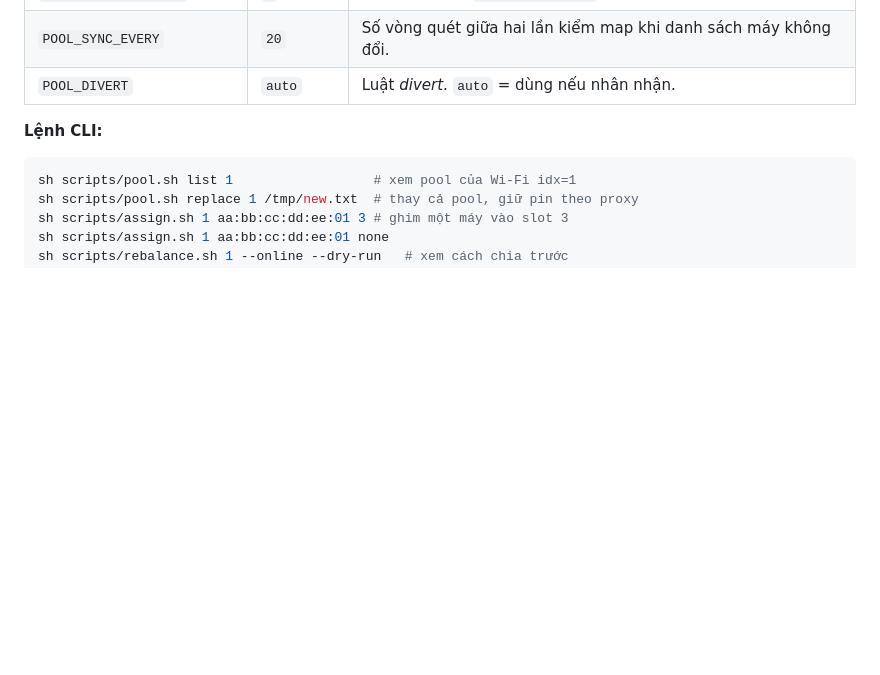
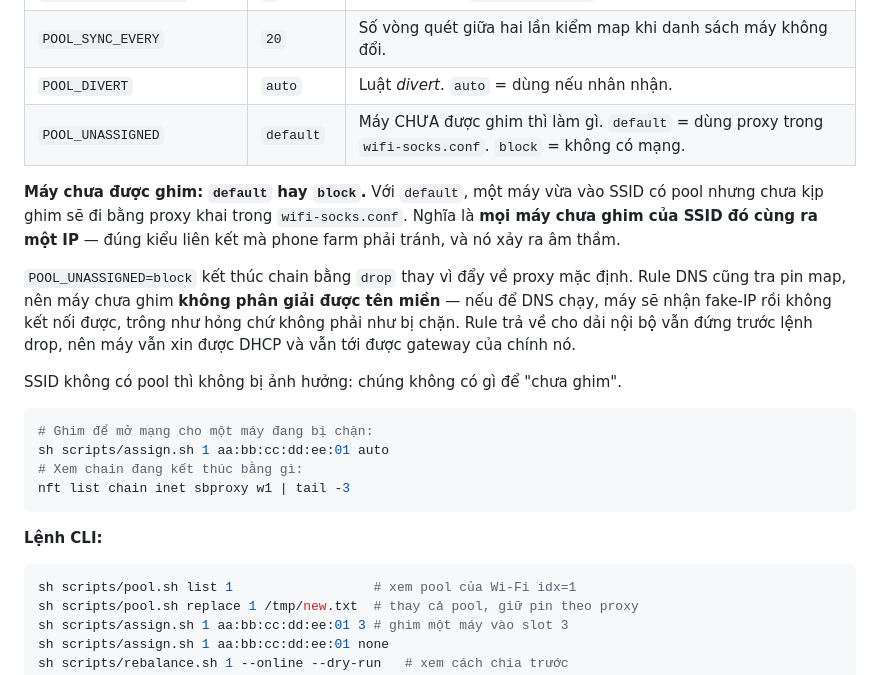
Before and after one commit to trungthanh-tran/openwrt, a Markdown page: docs/admin-guide.md, the part around the change. Rendered like a GitHub page; blank space fills up the shorter version.

Commit message:
docs: document POOL_UNASSIGNED next to the pool it governs
A settings-table row does not explain why the default is dangerous. The
pool sections in both admin guides now say what `default` actually costs
— every unpinned device on an SSID sharing one exit IP, silently — and
why `block` also withholds DNS rather than handing out fake IPs that
cannot connect.

Co-Authored-By: Claude Opus 5 (1M context) <noreply@anthropic.com>

````diff
--- a/docs/admin-guide.md
+++ b/docs/admin-guide.md
@@ -202,6 +202,27 @@ vào file nft sinh ra, nên restart không mất.
 | `POOL_SCAN_INTERVAL` | `3` | Nhịp quét của `sbproxy-assignd`, giây. |
 | `POOL_SYNC_EVERY` | `20` | Số vòng quét giữa hai lần kiểm map khi danh sách máy không đổi. |
 | `POOL_DIVERT` | `auto` | Luật *divert*. `auto` = dùng nếu nhân nhận. |
+| `POOL_UNASSIGNED` | `default` | Máy CHƯA được ghim thì làm gì. `default` = dùng proxy trong `wifi-socks.conf`. `block` = không có mạng. |
+
+**Máy chưa được ghim: `default` hay `block`.** Với `default`, một máy vừa vào
+SSID có pool nhưng chưa kịp ghim sẽ đi bằng proxy khai trong `wifi-socks.conf`.
+Nghĩa là **mọi máy chưa ghim của SSID đó cùng ra một IP** — đúng kiểu liên kết
+mà phone farm phải tránh, và nó xảy ra âm thầm.
+
+`POOL_UNASSIGNED=block` kết thúc chain bằng `drop` thay vì đẩy về proxy mặc
+định. Rule DNS cũng tra pin map, nên máy chưa ghim **không phân giải được tên
+miền** — nếu để DNS chạy, máy sẽ nhận fake-IP rồi không kết nối được, trông như
+hỏng chứ không phải như bị chặn. Rule trả về cho dải nội bộ vẫn đứng trước lệnh
+drop, nên máy vẫn xin được DHCP và vẫn tới được gateway của chính nó.
+
+SSID không có pool thì không bị ảnh hưởng: chúng không có gì để "chưa ghim".
+
+```sh
+# Ghim để mở mạng cho một máy đang bị chặn:
+sh scripts/assign.sh 1 aa:bb:cc:dd:ee:01 auto
+# Xem chain đang kết thúc bằng gì:
+nft list chain inet sbproxy w1 | tail -3
+```
 
 **Lệnh CLI:**
 
````
Also changed, not shown: docs/admin-guide.en.md (+9 -0 lines).
